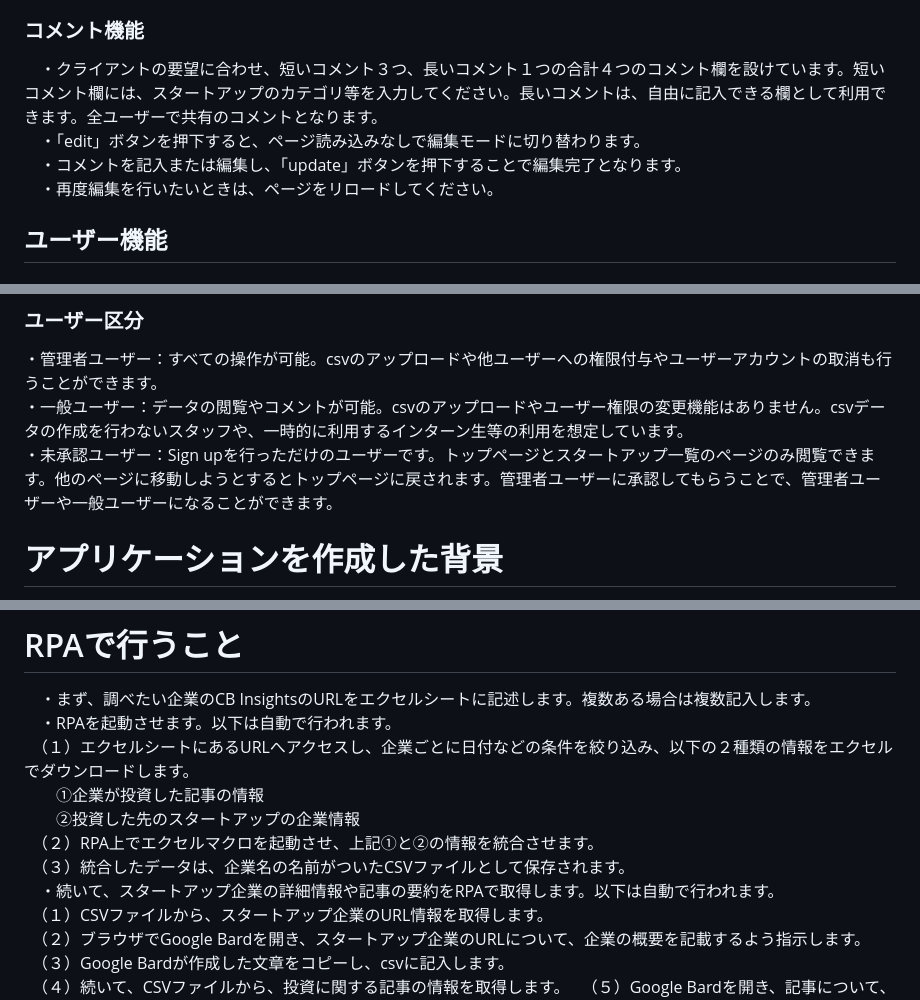
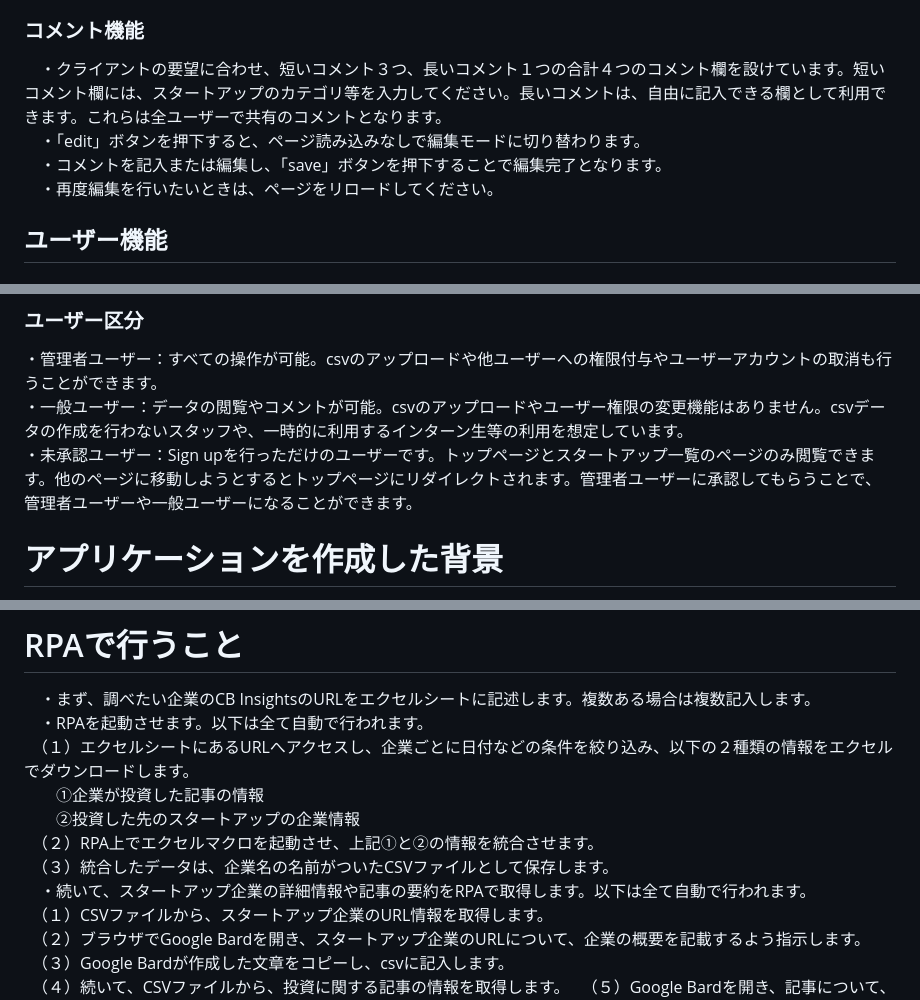
Before and after one commit to izumi-kadoya/open-innovation-database, a Markdown page: README.md, 3 parts joined by grey strips. Drawn GitHub-style.

```diff
--- a/README.md
+++ b/README.md
@@ -35,9 +35,9 @@ open-innovation-database
 　・▶️ For more description　をクリックすると、ページ下部にスタートアップの概要が表示されます。こちらはRPAを用いて、google　bardで作成した内容を記入していますので、bardが文章を作成できない際はその旨がそのまま表示されることがあります。
 　・▶️ Article Summary　をクリックすると、ページ下部にスタートアップに投資した際の記事の要約が表示されます。こちらはRPAを用いて、google　bardで作成した内容を記入していますので、bardが文章を作成できない際はその旨がそのまま表示されることがあります。
 ### コメント機能
-　・クライアントの要望に合わせ、短いコメント３つ、長いコメント１つの合計４つのコメント欄を設けています。短いコメント欄には、スタートアップのカテゴリ等を入力してください。長いコメントは、自由に記入できる欄として利用できます。全ユーザーで共有のコメントとなります。
+　・クライアントの要望に合わせ、短いコメント３つ、長いコメント１つの合計４つのコメント欄を設けています。短いコメント欄には、スタートアップのカテゴリ等を入力してください。長いコメントは、自由に記入できる欄として利用できます。これらは全ユーザーで共有のコメントとなります。
 　・「edit」ボタンを押下すると、ページ読み込みなしで編集モードに切り替わります。
-　・コメントを記入または編集し、「update」ボタンを押下することで編集完了となります。
+　・コメントを記入または編集し、「save」ボタンを押下することで編集完了となります。
 　・再度編集を行いたいときは、ページをリロードしてください。
 ## ユーザー機能
 ### 概要
@@ -45,7 +45,7 @@ open-innovation-database
 ### ユーザー区分
 ・管理者ユーザー：すべての操作が可能。csvのアップロードや他ユーザーへの権限付与やユーザーアカウントの取消も行うことができます。
 ・一般ユーザー：データの閲覧やコメントが可能。csvのアップロードやユーザー権限の変更機能はありません。csvデータの作成を行わないスタッフや、一時的に利用するインターン生等の利用を想定しています。
-・未承認ユーザー：Sign upを行っただけのユーザーです。トップページとスタートアップ一覧のページのみ閲覧できます。他のページに移動しようとするとトップページに戻されます。管理者ユーザーに承認してもらうことで、管理者ユーザーや一般ユーザーになることができます。
+・未承認ユーザー：Sign upを行っただけのユーザーです。トップページとスタートアップ一覧のページのみ閲覧できます。他のページに移動しようとするとトップページにリダイレクトされます。管理者ユーザーに承認してもらうことで、管理者ユーザーや一般ユーザーになることができます。
 
 # アプリケーションを作成した背景
 　・スタートアップへの投資情報を知りたい時、CB insightというHPからダウンロードしたExcelデータ２種類を、Excelの式などを用いて手作業で行なっていたものを、Windows Power Automate Desktop上で自動作成できるようにしました。
@@ -69,13 +69,13 @@ open-innovation-database
 
 # RPAで行うこと
 　・まず、調べたい企業のCB InsightsのURLをエクセルシートに記述します。複数ある場合は複数記入します。
-　・RPAを起動させます。以下は自動で行われます。
+　・RPAを起動させます。以下は全て自動で行われます。
 　（１）エクセルシートにあるURLへアクセスし、企業ごとに日付などの条件を絞り込み、以下の２種類の情報をエクセルでダウンロードします。
 　　①企業が投資した記事の情報
 　　②投資した先のスタートアップの企業情報
 　（２）RPA上でエクセルマクロを起動させ、上記①と②の情報を統合させます。
-　（３）統合したデータは、企業名の名前がついたCSVファイルとして保存されます。
-　・続いて、スタートアップ企業の詳細情報や記事の要約をRPAで取得します。以下は自動で行われます。
+　（３）統合したデータは、企業名の名前がついたCSVファイルとして保存します。
+　・続いて、スタートアップ企業の詳細情報や記事の要約をRPAで取得します。以下は全て自動で行われます。
 　（１）CSVファイルから、スタートアップ企業のURL情報を取得します。
 　（２）ブラウザでGoogle Bardを開き、スタートアップ企業のURLについて、企業の概要を記載するよう指示します。
 　（３）Google Bardが作成した文章をコピーし、csvに記入します。
```
Also changed, not shown: other parts of README.md (+1 -1 lines).
